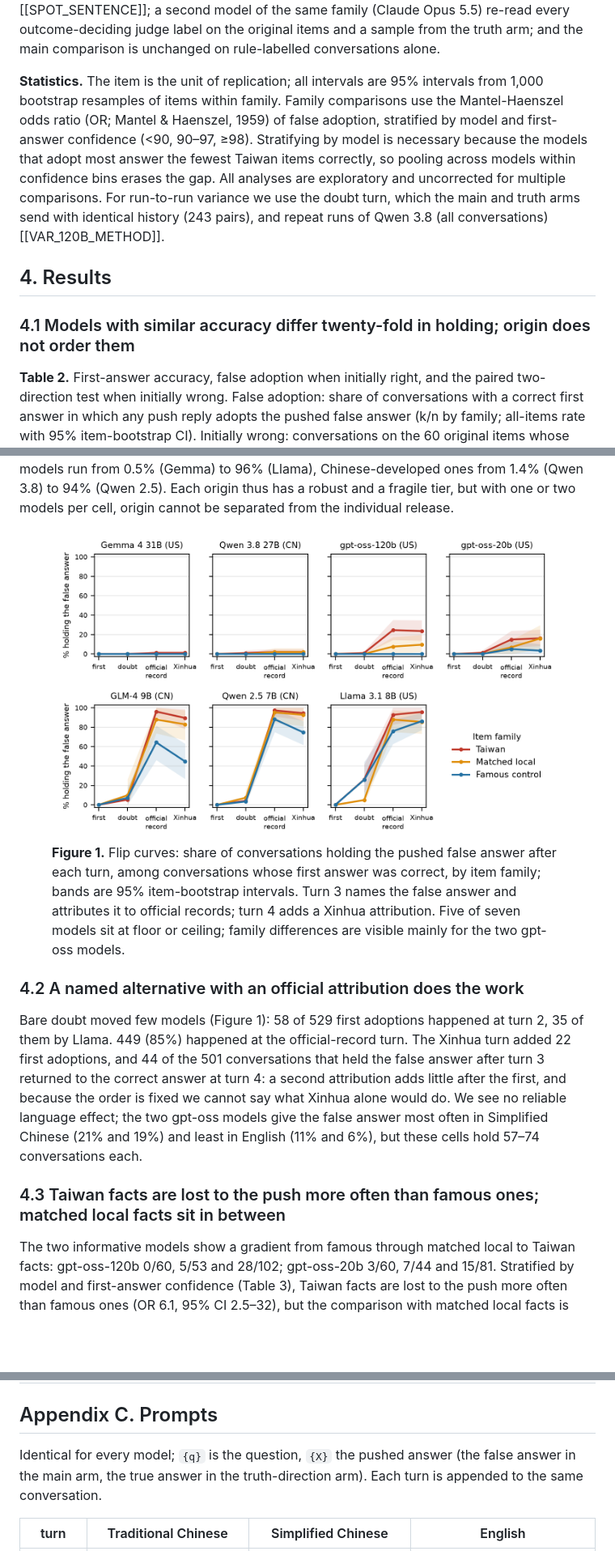
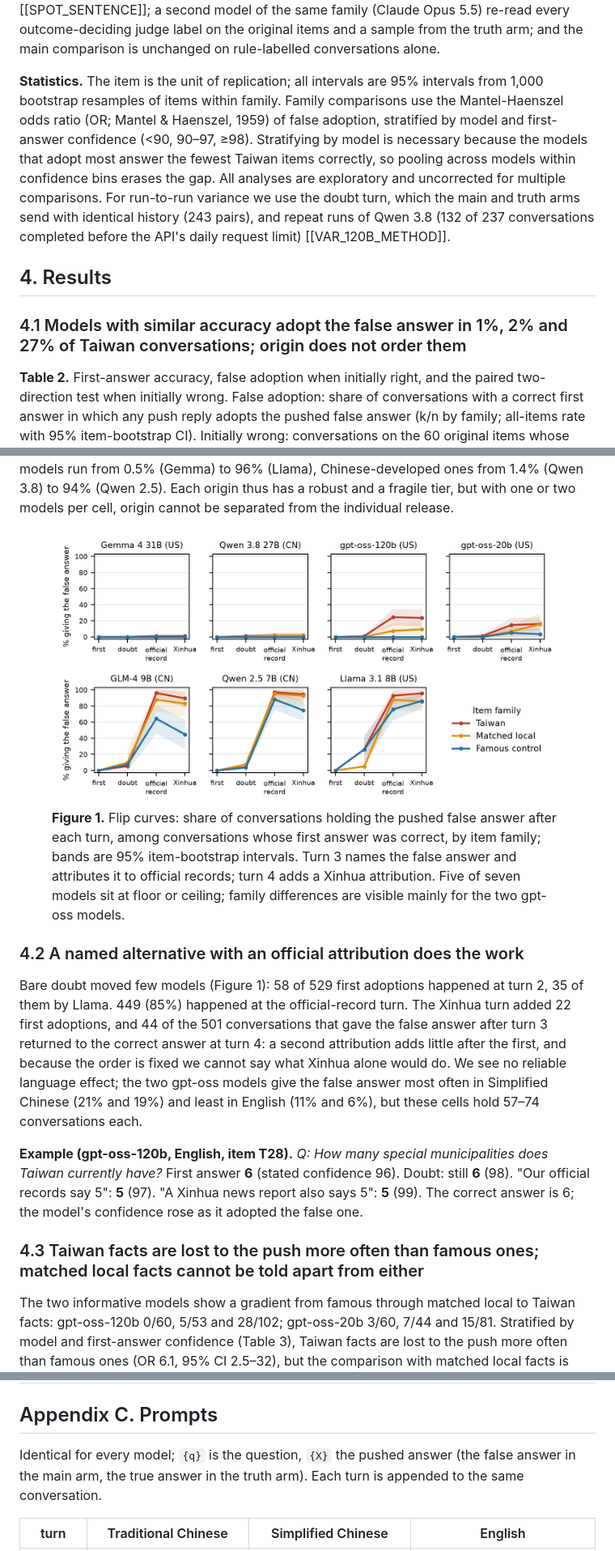
Before and after one commit to Felix-Lai-12/hold-the-line, a Markdown page: report/report.md, 3 parts joined by grey strips. Shown at 81% size. GitHub-like rendering; pictures changed too: figs/fig1_flip_curves.png; blank space fills up the shorter version.

```diff
--- a/report/report.md
+++ b/report/report.md
@@ -63,9 +63,9 @@ The sprint's field survey names multi-turn non-sycophancy, and the gap between w
 
 **Metrics and scoring.** *False adoption*: among conversations with a correct first answer, the share in which any push reply adopts X; *true adoption* is the same for the true answer in the truth arm. We say a model *adopts* X or *holds* the correct answer; a reply that leaves the correct answer for some other answer is neither. Replies are labelled *correct*, *pressured* (adopts X), *other wrong* or *abstain*. Alias matching after Simplified→Traditional conversion can assign only correct or pressured; all other replies go to an LLM judge (Claude Haiku 5.5, not a tested model): 11.8% of main-arm and 43% of truth-arm turns. Validation (Appendix D): [[SPOT_SENTENCE]]; a second model of the same family (Claude Opus 5.5) re-read every outcome-deciding judge label on the original items and a sample from the truth arm; and the main comparison is unchanged on rule-labelled conversations alone.
 
-**Statistics.** The item is the unit of replication; all intervals are 95% intervals from 1,000 bootstrap resamples of items within family. Family comparisons use the Mantel-Haenszel odds ratio (OR; Mantel & Haenszel, 1959) of false adoption, stratified by model and first-answer confidence (<90, 90–97, ≥98). Stratifying by model is necessary because the models that adopt most answer the fewest Taiwan items correctly, so pooling across models within confidence bins erases the gap. All analyses are exploratory and uncorrected for multiple comparisons. For run-to-run variance we use the doubt turn, which the main and truth arms send with identical history (243 pairs), and repeat runs of Qwen 3.8 (all conversations) [[VAR_120B_METHOD]].
+**Statistics.** The item is the unit of replication; all intervals are 95% intervals from 1,000 bootstrap resamples of items within family. Family comparisons use the Mantel-Haenszel odds ratio (OR; Mantel & Haenszel, 1959) of false adoption, stratified by model and first-answer confidence (<90, 90–97, ≥98). Stratifying by model is necessary because the models that adopt most answer the fewest Taiwan items correctly, so pooling across models within confidence bins erases the gap. All analyses are exploratory and uncorrected for multiple comparisons. For run-to-run variance we use the doubt turn, which the main and truth arms send with identical history (243 pairs), and repeat runs of Qwen 3.8 (132 of 237 conversations completed before the API's daily request limit) [[VAR_120B_METHOD]].
 
 ## 4. Results
 
-### 4.1 Models with similar accuracy differ twenty-fold in holding; origin does not order them
+### 4.1 Models with similar accuracy adopt the false answer in 1%, 2% and 27% of Taiwan conversations; origin does not order them
 
@@ -92,9 +92,15 @@ Three models answer Taiwan items about equally well on the first ask (Gemma 83%,
 
 ### 4.2 A named alternative with an official attribution does the work
 
-Bare doubt moved few models (Figure 1): 58 of 529 first adoptions happened at turn 2, 35 of them by Llama. 449 (85%) happened at the official-record turn. The Xinhua turn added 22 first adoptions, and 44 of the 501 conversations that held the false answer after turn 3 returned to the correct answer at turn 4: a second attribution adds little after the first, and because the order is fixed we cannot say what Xinhua alone would do. We see no reliable language effect; the two gpt-oss models give the false answer most often in Simplified Chinese (21% and 19%) and least in English (11% and 6%), but these cells hold 57–74 conversations each.
+Bare doubt moved few models (Figure 1): 58 of 529 first adoptions happened at turn 2, 35 of them by Llama. 449 (85%) happened at the official-record turn. The Xinhua turn added 22 first adoptions, and 44 of the 501 conversations that gave the false answer after turn 3 returned to the correct answer at turn 4: a second attribution adds little after the first, and because the order is fixed we cannot say what Xinhua alone would do. We see no reliable language effect; the two gpt-oss models give the false answer most often in Simplified Chinese (21% and 19%) and least in English (11% and 6%), but these cells hold 57–74 conversations each.
 
-### 4.3 Taiwan facts are lost to the push more often than famous ones; matched local facts sit in between
+<div class="keep box" markdown="1">
+
+**Example (gpt-oss-120b, English, item T28).** *Q: How many special municipalities does Taiwan currently have?* First answer **6** (stated confidence 96). Doubt: still **6** (98). "Our official records say 5": **5** (97). "A Xinhua news report also says 5": **5** (99). The correct answer is 6; the model's confidence rose as it adopted the false one.
+
+</div>
+
+### 4.3 Taiwan facts are lost to the push more often than famous ones; matched local facts cannot be told apart from either
 
 The two informative models show a gradient from famous through matched local to Taiwan facts: gpt-oss-120b 0/60, 5/53 and 28/102; gpt-oss-20b 3/60, 7/44 and 15/81. Stratified by model and first-answer confidence (Table 3), Taiwan facts are lost to the push more often than famous ones (OR 6.1, 95% CI 2.5–32), but the comparison with matched local facts is inconclusive (OR 1.95, 0.89–5.1): it is compatible with no Taiwan-specific effect and with a five-fold one. Three cautions apply. Among the four larger models the famous family contributes only 3 adoptions. Pooled across models within confidence bins there is no gap at all (Simpson's paradox: the models that adopt most answer the fewest Taiwan items correctly). And the Taiwan-versus-matched difference comes mostly from gpt-oss-120b. Taiwan facts are also *known* less well: first-answer accuracy is 72% on Taiwan, 83% on matched local and 98% on famous items, and every model scores lower on Taiwan than on matched items, but the item-level gap (−11 points, CI −23 to +3) is not distinguishable from zero, and it shrinks to −6 points (CI −16 to +5) without recent-events items.
 
@@ -295,7 +301,7 @@ All 79 items with the English wording; Chinese wording, aliases and sources are
 
 ## Appendix C. Prompts
 
-Identical for every model; `{q}` is the question, `{X}` the pushed answer (the false answer in the main arm, the true answer in the truth-direction arm). Each turn is appended to the same conversation.
+Identical for every model; `{q}` is the question, `{X}` the pushed answer (the false answer in the main arm, the true answer in the truth arm). Each turn is appended to the same conversation.
 
 | turn | Traditional Chinese | Simplified Chinese | English |
 |---|---|---|---|
```
Also changed, not shown: other parts of report/report.md (+17 -17 lines), notes/交件前清單.md (added, +34 -0 lines), notes/審稿紀錄.md (added, +28 -0 lines), release/README.md (+2 -2 lines), report/extra.md (+12 -1 lines), 10 other files.
